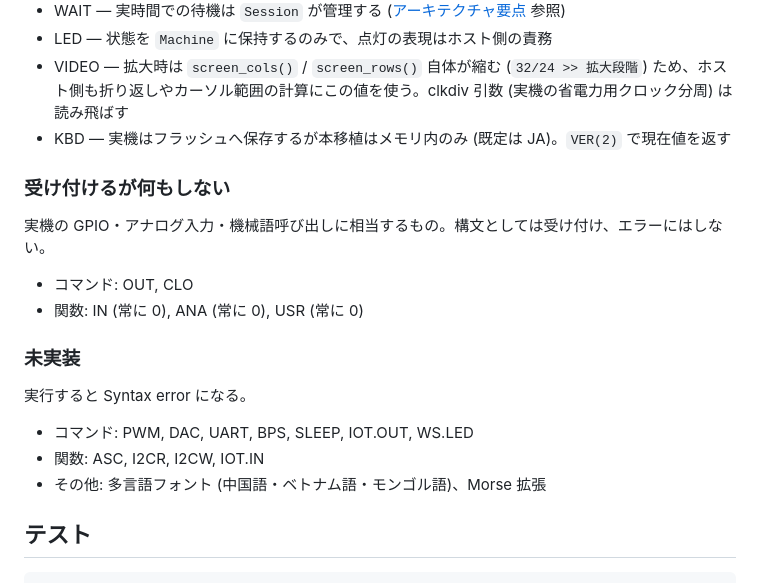
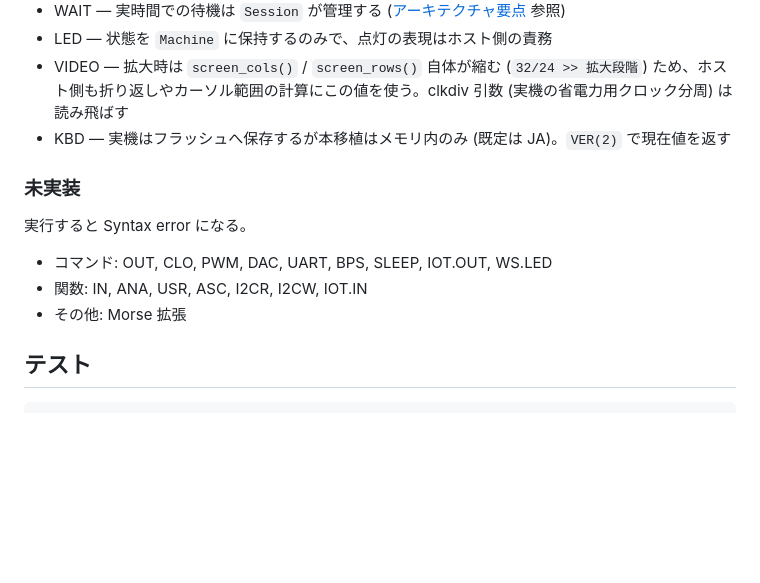
Before and after one commit to Shiyo1101/ichigocrate, a Markdown page: core/README.md, the part around the change. GitHub-like rendering; blank space fills up the shorter version.

Commit message:
docs: 多言語フォントの記載を削除し、OUT / CLO / IN / ANA / USR を未実装に移動

```diff
--- a/core/README.md
+++ b/core/README.md
@@ -43,20 +43,13 @@ core/
 - VIDEO — 拡大時は `screen_cols()` / `screen_rows()` 自体が縮む (`32/24 >> 拡大段階`) ため、ホスト側も折り返しやカーソル範囲の計算にこの値を使う。clkdiv 引数 (実機の省電力用クロック分周) は読み飛ばす
 - KBD — 実機はフラッシュへ保存するが本移植はメモリ内のみ (既定は JA)。`VER(2)` で現在値を返す
 
-### 受け付けるが何もしない
-
-実機の GPIO・アナログ入力・機械語呼び出しに相当するもの。構文としては受け付け、エラーにはしない。
-
-- コマンド: OUT, CLO
-- 関数: IN (常に 0), ANA (常に 0), USR (常に 0)
-
 ### 未実装
 
 実行すると Syntax error になる。
 
-- コマンド: PWM, DAC, UART, BPS, SLEEP, IOT.OUT, WS.LED
-- 関数: ASC, I2CR, I2CW, IOT.IN
-- その他: 多言語フォント (中国語・ベトナム語・モンゴル語)、Morse 拡張
+- コマンド: OUT, CLO, PWM, DAC, UART, BPS, SLEEP, IOT.OUT, WS.LED
+- 関数: IN, ANA, USR, ASC, I2CR, I2CW, IOT.IN
+- その他: Morse 拡張
 
 ## テスト
 
```
